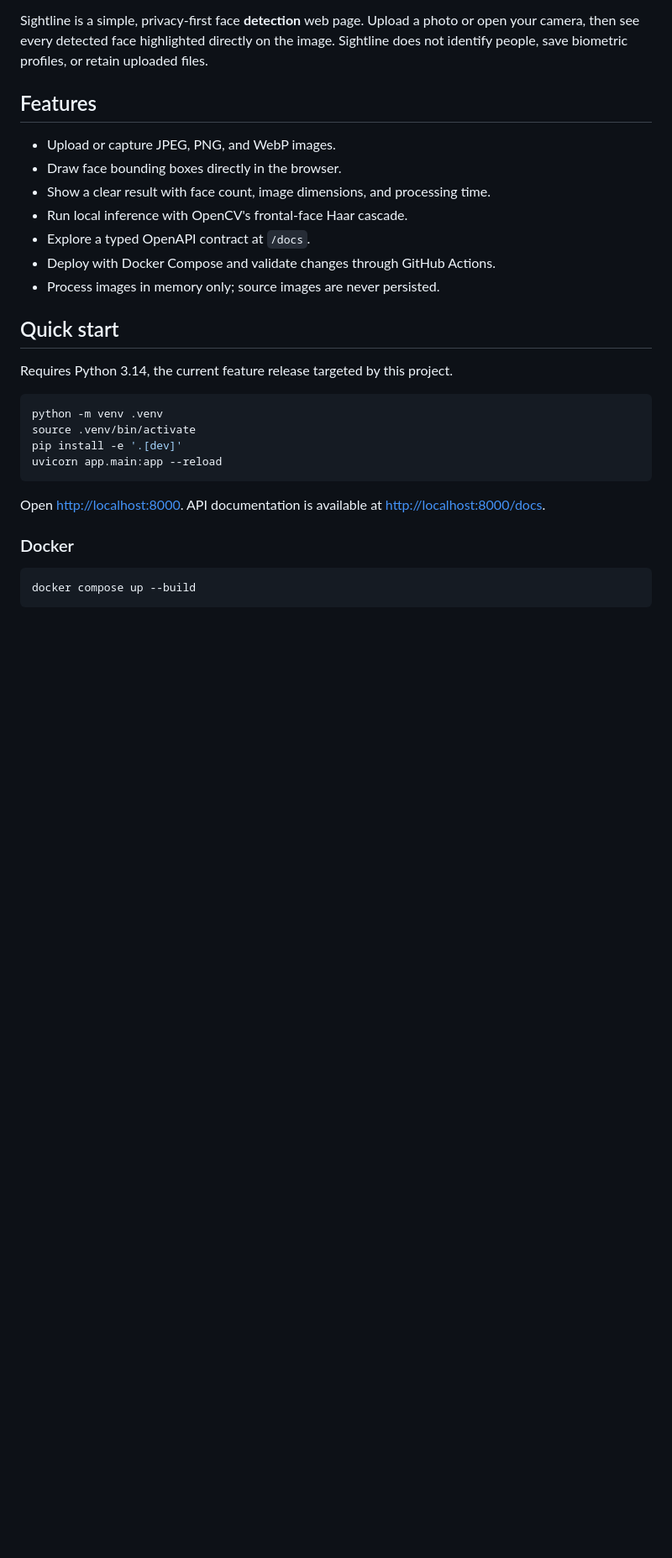
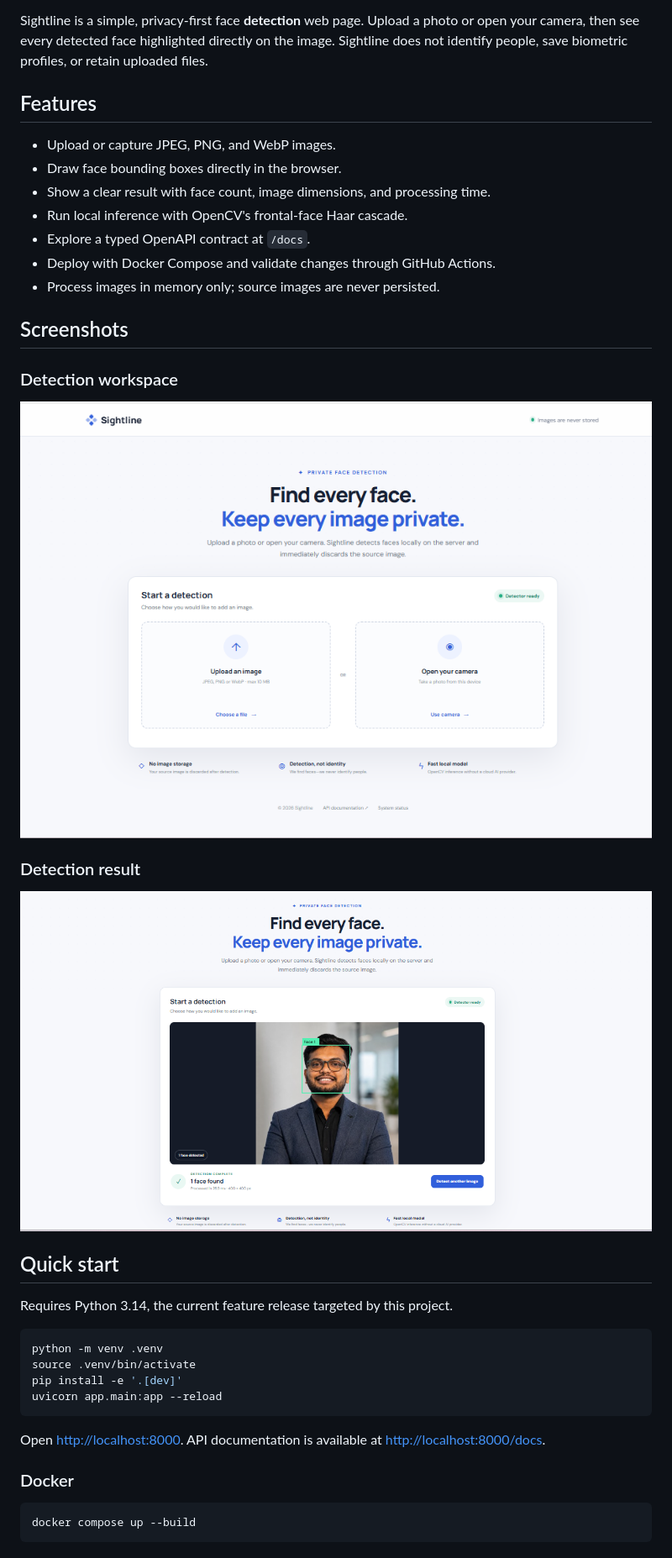
Before and after one commit to Rohitkr2510/face-recognition-devops, a Markdown page: README.md, the part around the change. Shown: that part at 84% size. Rendered like a GitHub page; pictures changed too: docs/images/sightline-detection-result.png (added), docs/images/sightline-home.png (added); blank space fills up the shorter version.

Commit message:
Add Sightline screenshots to README

```diff
--- a/README.md
+++ b/README.md
@@ -11,6 +11,16 @@ Sightline is a simple, privacy-first face **detection** web page. Upload a photo
 - Explore a typed OpenAPI contract at `/docs`.
 - Deploy with Docker Compose and validate changes through GitHub Actions.
 - Process images in memory only; source images are never persisted.
+
+## Screenshots
+
+### Detection workspace
+
+![Sightline upload and camera interface](docs/images/sightline-home.png)
+
+### Detection result
+
+![Sightline face detection result showing a detected face](docs/images/sightline-detection-result.png)
 
 ## Quick start
 
```
